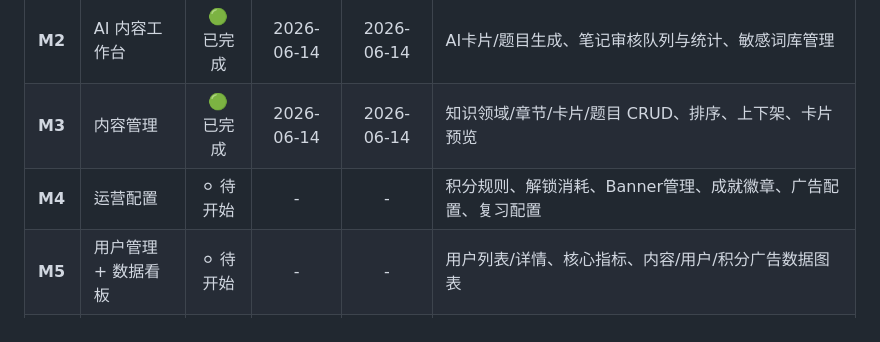
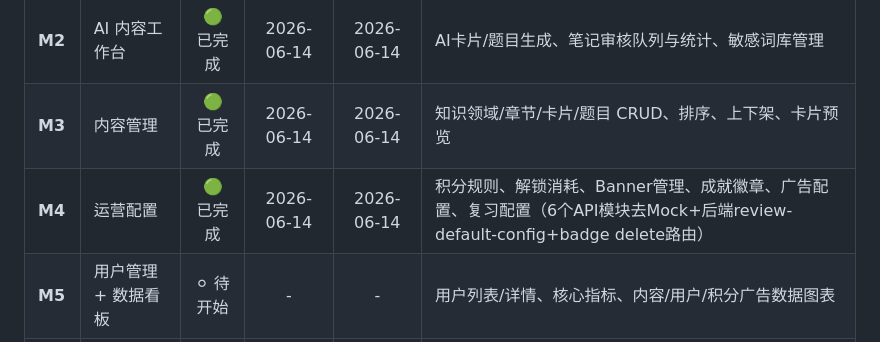
Before and after one commit to JamesYeung1230/memo, a Markdown page: webapp/project.md, the part around the change. Rendered like a GitHub page.

```diff
--- a/webapp/project.md
+++ b/webapp/project.md
@@ -342,7 +342,7 @@ v1.0 的知识内容（领域、章节、卡片、题目）、成就徽章、运
 | **M1** | 登录 + 系统管理 | 🟢 已完成 | 2026-06-14 | 2026-06-14 | 管理员登录、Token 管理（含自动刷新）、修改密码、操作日志 |
 | **M2** | AI 内容工作台 | 🟢 已完成 | 2026-06-14 | 2026-06-14 | AI卡片/题目生成、笔记审核队列与统计、敏感词库管理 |
 | **M3** | 内容管理 | 🟢 已完成 | 2026-06-14 | 2026-06-14 | 知识领域/章节/卡片/题目 CRUD、排序、上下架、卡片预览 |
-| **M4** | 运营配置 | ⚪ 待开始 | - | - | 积分规则、解锁消耗、Banner管理、成就徽章、广告配置、复习配置 |
+| **M4** | 运营配置 | 🟢 已完成 | 2026-06-14 | 2026-06-14 | 积分规则、解锁消耗、Banner管理、成就徽章、广告配置、复习配置（6个API模块去Mock+后端review-default-config+badge delete路由） |
 | **M5** | 用户管理 + 数据看板 | ⚪ 待开始 | - | - | 用户列表/详情、核心指标、内容/用户/积分广告数据图表 |
 | **M6** | V1.0 联调提测 | ⚪ 待开始 | - | - | 全功能联调、Bug 修复、验收测试 |
 
```
Also changed, not shown: 开发计划.md (+2 -2 lines).
